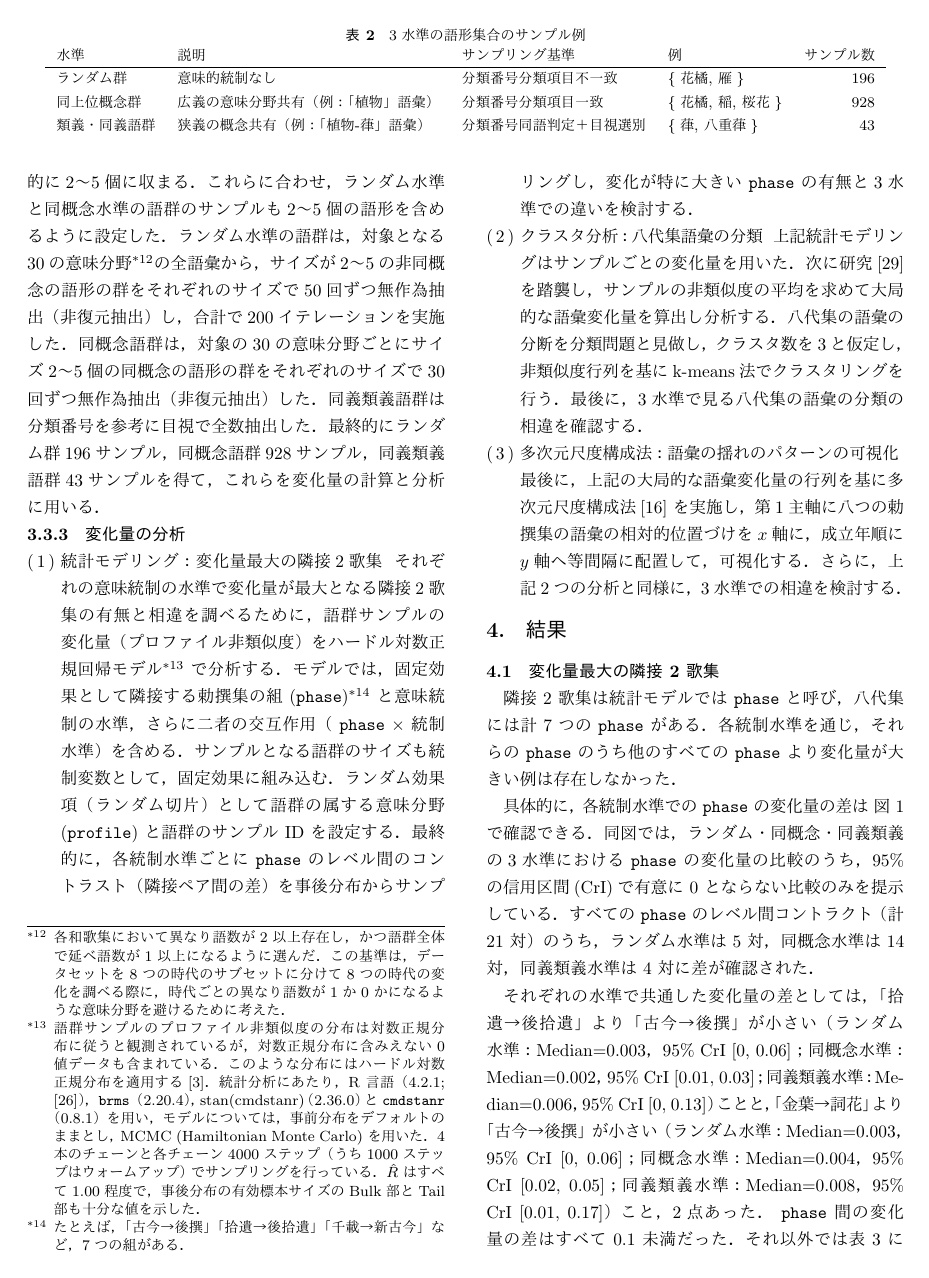
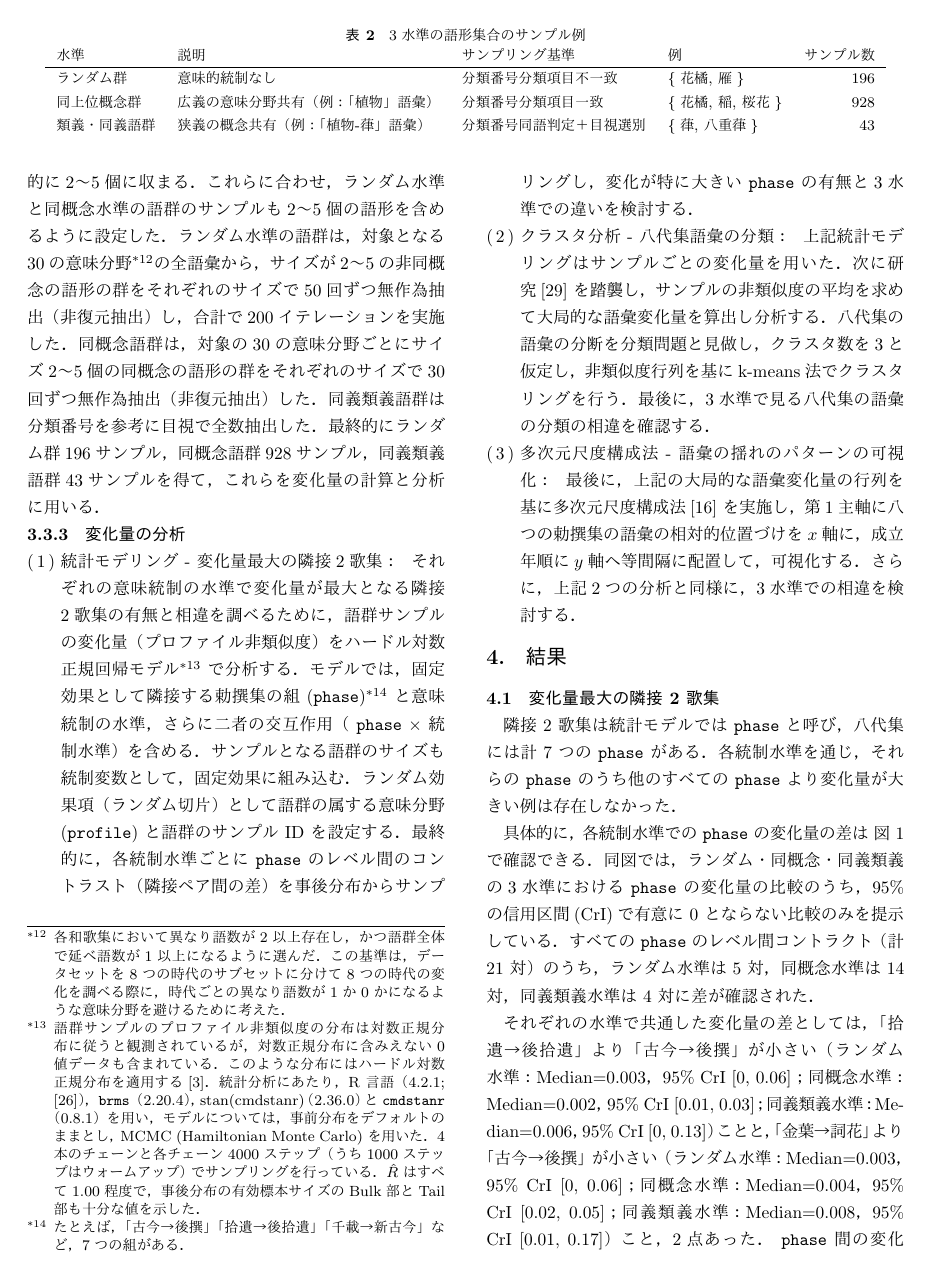
Before and after one commit to idiig/jinmoncom-2025-paper-29, a LaTeX document (draft.tex): page 5 of 8. The pictures show the PDF file draft.pdf that the author committed with the source.

Commit message:
update: subsubsection appearence

```diff
--- a/draft.tex
+++ b/draft.tex
@@ -79,8 +79,8 @@ the Hachidaishu, waka, lexical analysis, language change
 \end{ekeyword}
 
 \maketitle
-\section{はじめに\label{org092507e}}
-\label{sec:org0a120f7}
+\section{はじめに\label{orgc1188f1}}
+\label{sec:org92f812c}
 本研究の目的は，古典日本語の語彙分析において，全語彙によるマクロレベル
 の調査に代わり，関連語群の部分語彙サンプルを用いた調査手法を八代集（古
 今・後撰・拾遺・後拾遺・金葉・詞花・千載・新古今）の語彙変化に適用する
@@ -129,16 +129,16 @@ the Hachidaishu, waka, lexical analysis, language change
 する方法論はまだ確立されていない．そこで本稿では，方法論的に形式的変化
 と内容的変化の 2 視座を調整する手法として，語彙変種計量論 (lexical
 lectometry) \cite{Speelman2003Profilebased} に基づく拡張
-（\ref{org5d51506}後述）を提案する．八代集を広義に時期別の「変種」とみ
+（\ref{org489a482}後述）を提案する．八代集を広義に時期別の「変種」とみ
 なし，その変化量を測定して従来の研究の知見と照合する．さらに，視座の調
 整による結果の変化の有無と，変化があった場合の規則性も検討する．
-\section{先行研究\label{orgf70a416}}
-\label{sec:orge82481f}
+\section{先行研究\label{org83d3ae5}}
+\label{sec:org3007c3e}
 本稿ではまず八代集の言語変化と転換点を説明し，方法論の前提として，形式
 的変化と内容的変化の視座調整の理論的背景と日本語語彙論の研究手法に基づ
 く拡張可能性を先行研究に照らして整理する．
-\subsection{八代集の言語変化\label{org031a584}}
-\label{sec:org03b9170}
+\subsection{八代集の言語変化\label{orge3e44ee}}
+\label{sec:orgd1fe415}
 八代集は，『古今和歌集』（905年頃）から『新古今和歌集』（1205年）まで
 を含む8つの勅撰和歌集であり，同一の題材かつ成立年が比較的等間隔なため，
 時期ごとのスナップとして和歌語彙の通時的分析に適した資料である．和歌の
@@ -156,15 +156,15 @@ lectometry) \cite{Speelman2003Profilebased} に基づく拡張
 どの特定の語群内の選好を視座とした数量化は確認されていない．また，計算
 文学研究として，文芸研究での八代集の転換点と，言語学（語彙論）としての
 八代集の転換点を包括的に計算する架橋となる方法論的枠組みが期待される．
-\subsection{語彙変化分析における意味論的統制\label{orgc9efe06}}
-\label{sec:orgabe0613}
+\subsection{語彙変化分析における意味論的統制\label{orgfd7dbb4}}
+\label{sec:org0fde137}
 前述の語彙論における「内容の統制」について述べる．日本語の語彙の研究で
 は，コーパスの内容面の干渉を捨象しようとする考えは文献 \cite{miyazima1979Kyosanto}ですでに実践されている．一方，後述する「語彙的変
 種計量論 (lexical lectometry)」の枠組み \cite{Speelman2003Profilebased,DePascale2019Tokenbased,Geeraerts2023Lexical} では，「意味論的統制(semantic control)」として
 理論と方法を体系的に整理している．その系統を踏まえ，日本語語史・語彙史
 の分析視座を改めて概観する．
-\subsubsection{意味変化と命名変化の区分の明確化\label{orgae3fdc2}}
-\label{sec:orgc2a092e}
+\subsubsection{意味変化と命名変化の区分の明確化\label{orgc628d16}}
+\label{sec:org371b96a}
 言語変異の研究対象について，onomasiological variation と
 semasiological variation の二分が\cite{Geeraerts1994Structure}で
 提唱されている．onomasiological variation は同じ意味を表す表現の変異
@@ -190,8 +190,8 @@ semasiological variation の二分が\cite{Geeraerts1994Structure}で
 検討した使い分けうる類語群・関連語群を用いて語彙の違いを測る手法が語彙
 史でも考えられる．その考えは，八代集の各時期にみられる語彙表現の差を分
 析するうえで示唆となる．
-\subsubsection{語彙的変種計量論\label{org1e5ba31}}
-\label{sec:orgaac9699}
+\subsubsection{語彙的変種計量論\label{org1542c0f}}
+\label{sec:org6399864}
 計量方言学の手法をより一般化した方法論として「変種計量論 (lectometry)」
 の枠組みが提案されている．時期ごとの言語変化は地域方言とは異なり，狭義
 の言語「変種」や日本語学でいう「位相」としては扱えないが，変種計量論で
@@ -207,11 +207,11 @@ semasiological variation の二分が\cite{Geeraerts1994Structure}で
 語彙的変種計量論では，意味論的統制として語彙変数（言い換えうる語形の群）
 を利用している．1つの語彙変数に属す言い換えの2変種間の使用度数・率の差
 で2変種の変化量を計算し，内容による変化量を変化量全体から取り除く
-（\ref{org5882777}にて後述）．こうして得られた変化量を複数の語彙変数で
+（\ref{orgdb049d3}にて後述）．こうして得られた変化量を複数の語彙変数で
 統合すれば，2変種の全体的な語彙差が算出できる．この測定手法は，日本語
 の語彙論・語彙史ではまだ実践されていない．
 \subsubsection{2種類の語彙変数の認定アプローチ}
-\label{sec:orgaddaf0a}
+\label{sec:org8a4805f}
 上記「語彙変数」，または言い換えうる語形の群の認定は完全に客観にはなり
 えない．本来，変異理論の「変数」概念では，変数内の語形はあらゆる条件で
 互換でき，命題として真値が同値である必要がある．しかし，語彙レベルでそ
@@ -239,8 +239,8 @@ semasiological variation の二分が\cite{Geeraerts1994Structure}で
 本稿の文脈では，こうした 2 種類の同値による語彙変数の規定は，意味統制
 として 2 段階での調整を可能にし，異なる観点で語彙差を観測可能にしたと
 考える．
-\subsection{語彙変化の統制の拡張の可能性\label{org5d51506}}
-\label{sec:org1c43f4d}
+\subsection{語彙変化の統制の拡張の可能性\label{org489a482}}
+\label{sec:org4e02651}
 上述した語彙変化・変異の統制は語彙変種計量論の枠組みに基づくが，他方で
 日本語の語彙論的研究を踏まえれば，前掲の2段階に加えて統制の水準をさら
 に拡張しうる可能性がある．具体的には，全体的な語彙変化を対象とする代わ
@@ -249,7 +249,7 @@ semasiological variation の二分が\cite{Geeraerts1994Structure}で
 \cite{ito2008Goi} なども参考となるが，本稿では意味の軸に関連する
 もののみとりあげる．}．
 \subsubsection{上位概念での語群比較：意味分野別構造分析法}
-\label{sec:orgc68dd7f}
+\label{sec:org91f1cef}
 意味分野別構造分析法 \cite{tajima2000Goikenkyu} は，語彙の意味分野
 を単位に部分語彙を区分し，その比較を行う手法である．たとえば，親族呼称
 や色彩表現などの意味分野ごとに2変種を比べ，片方にのみ含まれる語を意味
@@ -258,7 +258,7 @@ semasiological variation の二分が\cite{Geeraerts1994Structure}で
 接比較する代わりに意味分野で整理すれば，一定の統制をかけつつ詳細な差を
 捉えやすくなる．
 \subsubsection{同語異表記群の比較：表記の変遷研究}
-\label{sec:orgec0c737}
+\label{sec:orgf24a73e}
 日本語では，同語であっても異なる表記が用いられる．研究
 \cite{takahashi2019Kindai} は「カワル・カエル」などを例に表記の変
 遷を示し，研究 \cite{takahashi2016Kindai} は「ハレル」「オビル」
@@ -271,7 +271,7 @@ semasiological variation の二分が\cite{Geeraerts1994Structure}で
 研究 \cite{takahashi2025Tango} などでも議論されている．同一の語形
 の多義性は，今後の課題とする．}．
 \subsubsection{まとめ：意味統制の水準の多段階化}
-\label{sec:org5b836f6}
+\label{sec:org561a36f}
 語彙変化の特定側面を見るための統制は，ここまでに形式的同値から概念的同
 値の2段階を取り上げたが，日本語語彙研究では，同語異表記と意味分野の調
 査手法を参考に，以下のように多段階化できる\footnote{この拡張はあくまでも変
@@ -287,12 +287,12 @@ semasiological variation の二分が\cite{Geeraerts1994Structure}で
 の選択から段階的に濾過できると想定される．最終的に，方法論的見解として，
 八代集の語彙変化の見え方がこの統制水準によって異なるか，異なる場合その
 違いが連続的か離散的かを明らかにする．
-\section{方法\label{org1d3cf0a}}
-\label{sec:orgc930e15}
-\subsection{材料\label{orgf5e136d}}
-\label{sec:orgf6426ad}
-\subsubsection{八代集語彙データセット\label{org9a37af0}}
-\label{sec:org86b04c3}
+\section{方法\label{org9bba440}}
+\label{sec:org5e49564}
+\subsection{材料\label{org63f7818}}
+\label{sec:org5423a27}
+\subsubsection{八代集語彙データセット\label{org7d92606}}
+\label{sec:orge7ac0b8}
 本研究では八代集語彙データセット \cite{Hodoscek2022Developmenta}
 を使用した．このデータセットは，新編国歌大観 CD-ROM 版の二十一代集デー
 タ\cite{shinhen1996CDROM} を基に，新日本古典文学大系本二十一代集の
@@ -300,8 +300,8 @@ semasiological variation の二分が\cite{Geeraerts1994Structure}で
 \cite{nakamura1999Kokubungaku} 所収の作者タグを利用し，各単語には
 国立国語研究所の分類語彙表 \cite{nakano1994Bunruigoihyo} に準じた
 分類番号を付与した．八代集の分類語彙表の詳細は次節で述べる．
-\subsection{分類語彙表\label{org717eb2e}}
-\label{sec:org85fa932}
+\subsection{分類語彙表\label{org73da188}}
+\label{sec:org72dd961}
 八代集データセットにおける八代集用の語彙分類番号の階層を用いることで，
 「ランダム語群」「同概念語群」「類義同義語群」の語群をサンプリングする．
 
@@ -314,23 +314,23 @@ semasiological variation の二分が\cite{Geeraerts1994Structure}で
 る．先頭の \texttt{1} は体言を意味し，その下位に \texttt{1.1} （部門：関係）， \texttt{1.16} （中
 項目：時間）， \texttt{1.1642} （分類項目：過去）が意味の階層によって分類されて
 いる．
-\subsection{手続き\label{orgea1fcdd}}
-\label{sec:org0189aef}
+\subsection{手続き\label{orgd3e87de}}
+\label{sec:org30be3bf}
 語彙変化を測定するには，語彙的変種計量論の初期手法であるプロファイル基
 盤分析 \cite{Speelman2003Profilebased} が提示するプロファイルの非
 類似度を用い，各歌集の語彙的選好の差を数値化する．さらにクラスタリング
 分析と統計モデリングにより，通時的変遷の転換点（差の最も大きい隣接歌集）
 を調べる．本稿でのプロファイルの概念の拡張，その非類似度の計算，そして
 サンプリング手法を述べる．
-\subsubsection{プロファイルと変化量の計算\label{org5882777}}
-\label{sec:orge22e1cc}
+\subsubsection{プロファイルと変化量の計算\label{orgdb049d3}}
+\label{sec:org9e5a767}
 プロファイル基盤分析における「プロファイル」とは，語彙変数の下位語形と
 変種とのクロス表で，各変種における同義・類義語形の使用頻度・率を示す
-（\ref{tab:org72ad1ca}）．本稿では，語彙変数をさらに一般化し，3水準の意味の
+（\ref{tab:orgc88afc8}）．本稿では，語彙変数をさらに一般化し，3水準の意味の
 類似度をもつ語群を用いてプロファイルを作成する．
 
 \begin{table}[t]
-\caption{\label{tab:org72ad1ca}プロファイルの例：「葎」のプロファイル；数字は各時期の使用率を意味する．}
+\caption{\label{tab:orgc88afc8}プロファイルの例：「葎」のプロファイル；数字は各時期の使用率を意味する．}
 \centering
 \begin{tabular}{lll}
  & 後拾遺以前 & 後拾遺以降\\
@@ -355,10 +355,10 @@ semasiological variation の二分が\cite{Geeraerts1994Structure}で
 \(n\) 個のプロファイルで計算されたプロファイル非類似度 \(d_1, d_2,
 \ldots, d_n\) を用い，全体の語彙差を\(D=\frac{1}{n} \sum_{i=1}^{n}
 d_i\) とする．
-\subsubsection{3 水準の語群のサンプリング\label{orgc4bd086}}
-\label{sec:org4c7cde7}
+\subsubsection{3 水準の語群のサンプリング\label{orgca0166a}}
+\label{sec:orga44b6f4}
 \begin{table*}[t]
-\caption{\label{tab:org51c52ef}3水準の語形集合のサンプル例}
+\caption{\label{tab:org20834e7}3水準の語形集合のサンプル例}
 \centering
 \begin{tabular}{llllr}
 水準 & 説明 & サンプリング基準 & 例 & サンプル数\\
@@ -372,8 +372,8 @@ d_i\) とする．
 前述のように，本稿では意味統制の水準を3段階に拡張した．これら3水準に対
 応する語群を用いてプロファイルのサンプルを生成し，変化量を計算する．
 
-サンプルリングは，\ref{org717eb2e} で説明した分類語彙表番号を基に実施する
-（\ref{tab:org51c52ef}）\footnote{分類番号づけの自動化，分類番号に依存しない水
+サンプルリングは，\ref{org73da188} で説明した分類語彙表番号を基に実施する
+（\ref{tab:org20834e7}）\footnote{分類番号づけの自動化，分類番号に依存しない水
 準分けは今後の課題にしたい．}．研究
 \cite{Speelman2003Profilebased} では，概念的同値に基づく語群は2～
 3個の語形からなる例が多い．また，八代集の語彙中で類義・同義語群のサイ
@@ -390,11 +390,11 @@ d_i\) とする．
 類番号を参考に目視で全数抽出した．最終的にランダム群196サンプル，同概
 念語群928サンプル，同義類義語群43サンプルを得て，これらを変化量の計算
 と分析に用いる．
-\subsubsection{変化量の分析\label{org3d4c984}}
-\label{sec:orgcf8ab39}
+\subsubsection{変化量の分析\label{orgbc13f40}}
+\label{sec:orgb7a07db}
 \begin{enumerate}
-\item 統計モデリング：変化量最大の隣接2歌集\label{org83975cd}
-\label{sec:org5b4405f}
+\item 統計モデリング - 変化量最大の隣接2歌集：\label{orgcd91abe}
+\label{sec:orgab0d9e5}
 それぞれの意味統制の水準で変化量が最大となる隣接2歌集の有無と相違を調
 べるために，語群サンプルの変化量（プロファイル非類似度）をハードル対数
 正規回帰モデル\footnote{語群サンプルのプロファイル非類似度の分布は対数正規
@@ -415,30 +415,30 @@ stan(cmdstanr)（2.36.0）と \texttt{cmdstanr} （0.8.1）を用い，モデル
 群のサンプル ID を設定する．最終的に，各統制水準ごとに \texttt{phase} のレベル
 間のコントラスト（隣接ペア間の差）を事後分布からサンプリングし，変化が
 特に大きい \texttt{phase} の有無と3水準での違いを検討する．
-\item クラスタ分析：八代集語彙の分類\label{org742417c}
-\label{sec:orgd31c1be}
+\item クラスタ分析 - 八代集語彙の分類：\label{orgb2d6cc6}
+\label{sec:org576fcda}
 上記統計モデリングはサンプルごとの変化量を用いた．次に研究
 \cite{Speelman2003Profilebased} を踏襲し，サンプルの非類似度の平
 均を求めて大局的な語彙変化量を算出し分析する．八代集の語彙の分断を分類
 問題と見做し，クラスタ数を3と仮定し，非類似度行列を基にk-means法でクラ
 スタリングを行う．最後に，3水準で見る八代集の語彙の分類の相違を確認す
 る．
-\item 多次元尺度構成法：語彙の揺れのパターンの可視化\label{org104ab95}
-\label{sec:org1cc620d}
+\item 多次元尺度構成法 - 語彙の揺れのパターンの可視化：\label{org4950a80}
+\label{sec:orgce9a8b0}
 最後に，上記の大局的な語彙変化量の行列を基に多次元尺度構成法
 \cite{Kruskal1964Multidimensional} を実施し，第1主軸に八つの勅撰集
 の語彙の相対的位置づけを\(x\)軸に，成立年順に\(y\)軸へ等間隔に配置して，
 可視化する．さらに，上記2つの分析と同様に，3水準での相違を検討する．
 \end{enumerate}
-\section{結果\label{orgcd2dbf6}}
-\label{sec:org1e859f7}
-\subsection{変化量最大の隣接 2 歌集\label{orga6326b4}}
-\label{sec:orgd154596}
+\section{結果\label{orgdebc25a}}
+\label{sec:orgbcb3f14}
+\subsection{変化量最大の隣接 2 歌集\label{orge02a181}}
+\label{sec:orgff0d399}
 隣接 2 歌集は統計モデルでは \texttt{phase} と呼び，八代集には計 7 つの \texttt{phase} が
 ある．各統制水準を通じ，それらの \texttt{phase} のうち他のすべての \texttt{phase} より変
 化量が大きい例は存在しなかった．
 
-具体的に，各統制水準での \texttt{phase} の変化量の差は \ref{fig:orgf47fedd} で確認で
+具体的に，各統制水準での \texttt{phase} の変化量の差は \ref{fig:org14d1f90} で確認で
 きる．同図では，ランダム・同概念・同義類義の3水準における \texttt{phase} の変化
 量の比較のうち，95\% の信用区間(CrI)で有意に 0 とならない比較のみを提示
 している．すべての \texttt{phase} のレベル間コントラクト（計 21 対）のうち，ラ
@@ -452,15 +452,15 @@ stan(cmdstanr)（2.36.0）と \texttt{cmdstanr} （0.8.1）を用い，モデル
 ンダム水準：Median=0.003，95\% CrI [0, 0.06]；同概念水準：Median=0.004，
 95\% CrI [0.02, 0.05]；同義類義水準：Median=0.008，95\% CrI [0.01, 0.17]）
 こと，2点あった． \texttt{phase} 間の変化量の差はすべて 0.1 未満だった．それ以
-外では\ref{tab:orgd033db6} において「詞花→千載」に正の効果が確認された
+外では\ref{tab:orgcfa5ebb} において「詞花→千載」に正の効果が確認された
 （Median=0.212，95\% CrI [0.07, 0.35]）\footnote{モデルでは「古今→後撰」を比
 較の基準として効果を変換していないestimatesであることに留意されたい．}．
 また，サンプルの語群サイズには変化量への正の効果が見られた
-（\ref{tab:orgd033db6}）．
-\subsection{八代集の分類\label{orgb0b919f}}
-\label{sec:orge8c28ee}
+（\ref{tab:orgcfa5ebb}）．
+\subsection{八代集の分類\label{org3ff9a9a}}
+\label{sec:org2690cbe}
 非類似度の平均をもとに計算した２つずつの和歌集のグローバルな語彙差の行
-列でクラスタリングした結果を示す（\ref{fig:org103dec1}）．
+列でクラスタリングした結果を示す（\ref{fig:orgd42c033}）．
 
 ランダム水準では，「古今・後撰・拾遺」「後拾遺・金葉・詞花・千載」「新
 古今」の３クラスタに分類された．同義類義水準は，ランダム水準と同様な分
@@ -469,10 +469,10 @@ stan(cmdstanr)（2.36.0）と \texttt{cmdstanr} （0.8.1）を用い，モデル
 中間水準である同概念水準では，「古今・後撰・拾遺」「後拾遺・詞花・千載・
 新古今」「金葉」の３クラスタに分類された．他の２水準とは，「金葉」「新
 古今」の扱いに相違があった．
-\subsection{語彙の揺れのパターンの可視化\label{org91d2b22}}
-\label{sec:orgfbb6f61}
+\subsection{語彙の揺れのパターンの可視化\label{org0295ca4}}
+\label{sec:org7231501}
 多次元尺度構成法で語彙差の行列を可視化し，第1主成分軸を \(x\) 軸，成立
-年順を \(y\) 軸に配置した（\ref{fig:org103dec1}）．その結果，3 水準で類似した傾向
+年順を \(y\) 軸に配置した（\ref{fig:orgd42c033}）．その結果，3 水準で類似した傾向
 がみられ，「古今→後撰→拾遺→後拾遺→金葉」は負から正へ移行し，「拾遺→後
 拾遺」で0値を切り，「金葉→詞花→千載→新古今」は負方向と正方向を往復する
 パターンを示した．
@@ -480,17 +480,17 @@ stan(cmdstanr)（2.36.0）と \texttt{cmdstanr} （0.8.1）を用い，モデル
 \begin{figure}[t]
 \centering
 \includesvg[width=.9\linewidth]{./figs/fig-diff-phase-1}
-\caption{\label{fig:orgf47fedd}異なる統制の水準に基づく \texttt{phase} 変化量のコンストラクト．それぞれの有意差の事後分布の中央値と95\%の信用区間 (CrI) を \(\Delta =\)  \texttt{[<Median>, 95\% CrI [<lower.CrI>, <upper.CrI>]} で提示した．差が 0 より大きい確率は \(P(\Delta > 0) =\) \texttt{<possibility>} で提示した．}
+\caption{\label{fig:org14d1f90}異なる統制の水準に基づく \texttt{phase} 変化量のコンストラクト．それぞれの有意差の事後分布の中央値と95\%の信用区間 (CrI) を \(\Delta =\)  \texttt{[<Median>, 95\% CrI [<lower.CrI>, <upper.CrI>]} で提示した．差が 0 より大きい確率は \(P(\Delta > 0) =\) \texttt{<possibility>} で提示した．}
 \end{figure}
 
 \begin{figure}[t]
 \centering
 \includesvg[width=.9\linewidth]{./figs/aggregate-path}
-\caption{\label{fig:org103dec1}多次元尺度構成法とクラスタリングによる第1主成分の可視化．矢印は成立年順を示す．色はクラスタを示す．クラスタリングにより三代集である古今・後撰・拾遺，および詞花・千載が安定のクラスタを形成する一方，金葉と新古今の位置は水準により変動する．\(x\) 軸での変動パターンは，「古今→後撰→拾遺→後拾遺→金葉」は負から正値へと移行し，「拾遺→後拾遺」で0値を切る．「金葉→詞花→千載→新古今」は，負方向と正方向の方向転換の繰り返しを示す．}
+\caption{\label{fig:orgd42c033}多次元尺度構成法とクラスタリングによる第1主成分の可視化．矢印は成立年順を示す．色はクラスタを示す．クラスタリングにより三代集である古今・後撰・拾遺，および詞花・千載が安定のクラスタを形成する一方，金葉と新古今の位置は水準により変動する．\(x\) 軸での変動パターンは，「古今→後撰→拾遺→後拾遺→金葉」は負から正値へと移行し，「拾遺→後拾遺」で0値を切る．「金葉→詞花→千載→新古今」は，負方向と正方向の方向転換の繰り返しを示す．}
 \end{figure}
 
 \begin{table}[t]
-\caption{\label{tab:orgd033db6}モデル推定値．太字は95\%信頼区間が0を含まない係数．}
+\caption{\label{tab:orgcfa5ebb}モデル推定値．太字は95\%信頼区間が0を含まない係数．}
 \centering
 \begin{tabular}{lrl}
 係数 & 推定値 & 95\% CrI\\
@@ -515,23 +515,23 @@ stan(cmdstanr)（2.36.0）と \texttt{cmdstanr} （0.8.1）を用い，モデル
 周辺 \(R^2\) & 0.094 & \\
 \end{tabular}
 \end{table}
-\section{考察\label{org2fc8e65}}
-\label{sec:org40d353a}
-\subsection{3水準における八代集の語彙変化の同調\label{org7d32036}}
-\label{sec:orgfbc69aa}
-統計モデリングの結果 (\ref{orga6326b4}) では，最大の変化を示す隣接2歌集は
+\section{考察\label{org5ab407f}}
+\label{sec:org4694afa}
+\subsection{3水準における八代集の語彙変化の同調\label{org06b2ea6}}
+\label{sec:orgb5f6507}
+統計モデリングの結果 (\ref{orge02a181}) では，最大の変化を示す隣接2歌集は
 見られなかったが，「古今→後撰」の語彙変化は小さく，「拾遺→後拾遺」「金
 葉→詞花」「詞花→千載」の語彙変化は大きかった．このことは「後拾遺」を境
 目とする初期の安定性と後期の変動性を支持した．ただし，いずれも転換点と
 いえるほどの大きな変化ではなく，漸進的と見做すべきである．
 
-クラスタ分析 (\ref{orgb0b919f}) では，連続した勅撰集が1つのクラスタになり
+クラスタ分析 (\ref{org3ff9a9a}) では，連続した勅撰集が1つのクラスタになり
 やすい結果から勅撰集の変化の連続性が推測される．同概念水準とその他2水
 準との比較では金葉と新古今のクラスタの扱いに違いがみられたことは，可視
-化の結果 (\ref{org91d2b22}) の原理と関連していると考えられる．そのため，次
+化の結果 (\ref{org0295ca4}) の原理と関連していると考えられる．そのため，次
 にまとめてとりあげる．
 
-可視化の結果（\ref{org91d2b22}）では，三代集の「古今→後撰→拾遺」が比較的安
+可視化の結果（\ref{org0295ca4}）では，三代集の「古今→後撰→拾遺」が比較的安
 定していた一方，後拾遺以降は軸の正負が転換した．先行研究が示す「褻」か
 ら「晴」への体裁変化 \cite{ueno1976Koshui} とは整合するが，同義類
 義水準の語形選択にも転換が見られる点は注目に値する．同義類義水準での変
@@ -552,9 +552,9 @@ stan(cmdstanr)（2.36.0）と \texttt{cmdstanr} （0.8.1）を用い，モデル
 いるわけではなく，偶然は排除できない．しかし，言語学的分析手法の計算文
 学研究への応用可能性（主に数量的裏づけ）を示す予備的結果といえる．この
 水準間の分析結果の同調については，次節で詳述する．
-\subsection{語彙分析における意味統制の水準\label{orged3e87f}}
-\label{sec:org598bd5b}
-統計モデリングの結果 (\ref{orga6326b4}) によると，統制水準が異なっても大き
+\subsection{語彙分析における意味統制の水準\label{org77b4f08}}
+\label{sec:orgbb3c6c9}
+統計モデリングの結果 (\ref{orge02a181}) によると，統制水準が異なっても大き
 な変化はなかった．これは，八代集は「部立」などに規定されている共通のテー
 マをもとに編纂され，テーマ差による変化が本来小さく，内容の統制を行って
 も結果は変わりにくいためかもしれない．別資料での再検証が必要である．一
@@ -570,16 +570,16 @@ stan(cmdstanr)（2.36.0）と \texttt{cmdstanr} （0.8.1）を用い，モデル
 連続的に見えやすく・見えにくくなることはなかった．このように意味内容面
 の統制は，その影響が連続量的に振る舞わず，語彙変化の視座を離散的なもの
 として切り替える操作に近いといえる．
-\subsection{サンプル語群のサイズと変化量の関係\label{org2cc83b1}}
-\label{sec:orgf8326b3}
-\ref{orga6326b4} の統計モデリングでは，サイズが2〜5個のわずかな幅の中でも
+\subsection{サンプル語群のサイズと変化量の関係\label{orgaf94164}}
+\label{sec:org1b8cee3}
+\ref{orge02a181} の統計モデリングでは，サイズが2〜5個のわずかな幅の中でも
 サンプル語群のサイズ拡大に伴い変化量が大きくなる正の効果が確認された
-（\ref{tab:orgd033db6}）．プロファイル基盤分析の変化量はサイズに敏感で
+（\ref{tab:orgcfa5ebb}）．プロファイル基盤分析の変化量はサイズに敏感で
 あることがわかった．この結果は，マクロとミクロの語彙変化量の差が必ずし
 も意味の統制によって生じるだけでなく，語群のサイズによっても生じる可能
 性を示唆する．
-\section{結論\label{org250bf56}}
-\label{sec:org48a4ee2}
+\section{結論\label{orge0c3a2e}}
+\label{sec:orge17d9d9}
 本稿は，八代集の語彙変化を分析するために，語彙的変種計量論の分析手法
 \cite{Speelman2003Profilebased} を基に，意味統制の水準を拡張し日本
 語学の語彙論の観点を切り替える手法を八代集の語彙に適用した．具体的には，
```
Also changed, not shown: draft.pdf, 1 other file.
